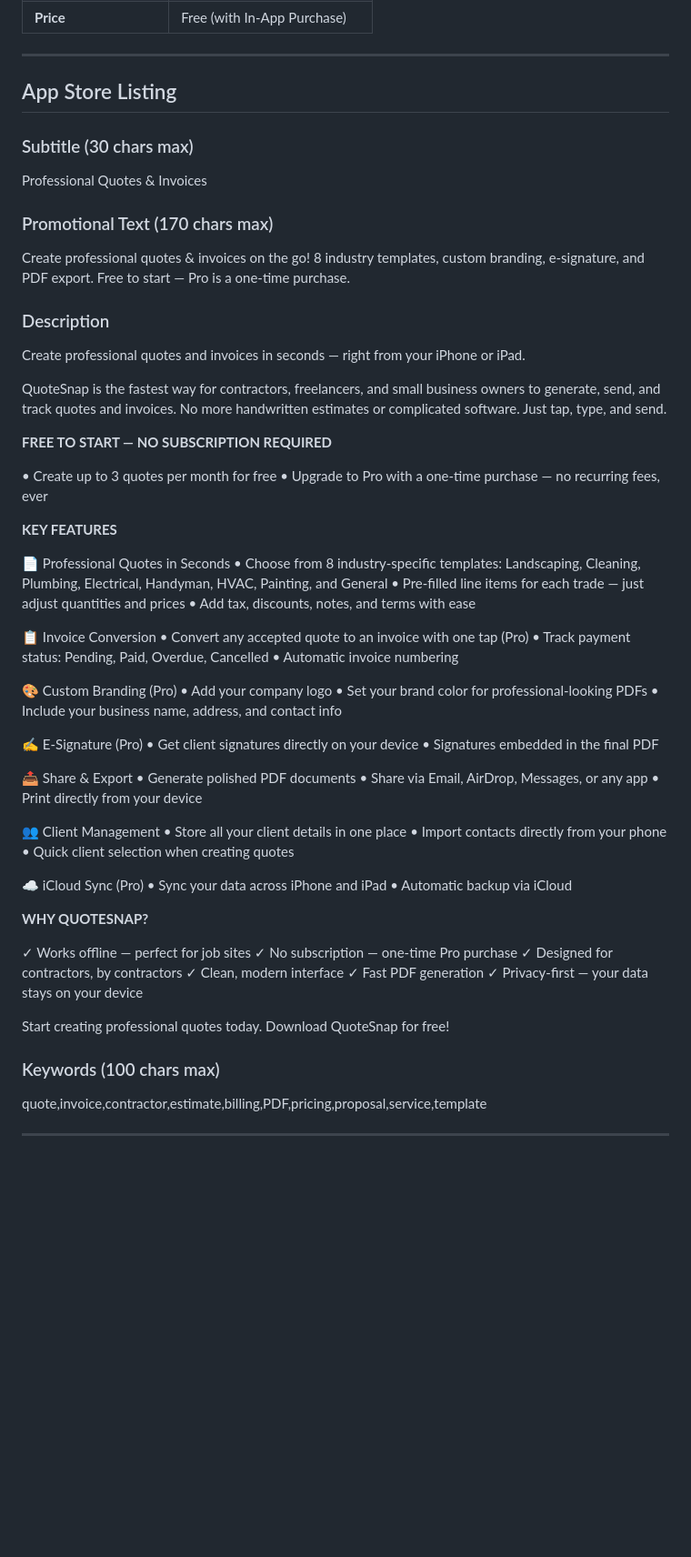
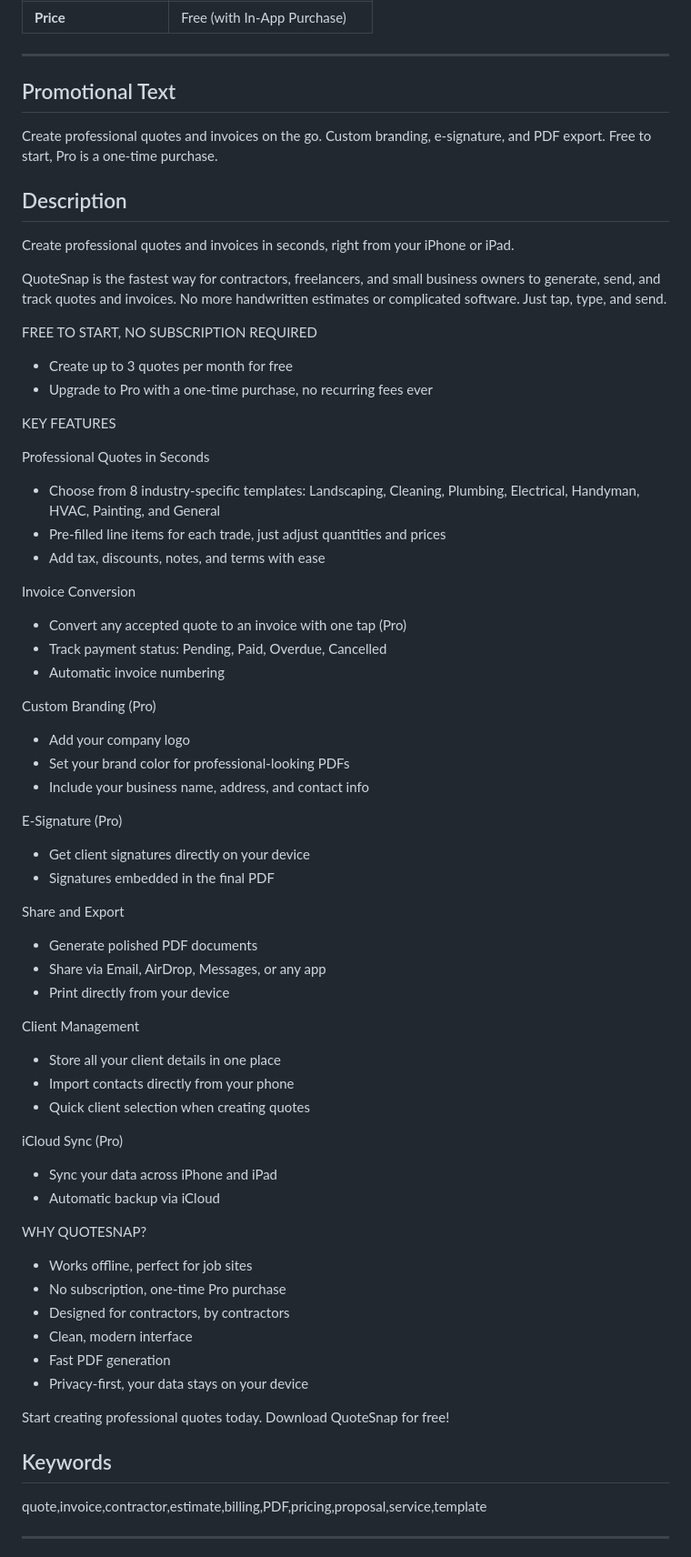
Before and after one commit to asunnyboy861/QuoteSnap, a Markdown page: keytext.md, the part around one of its changes. Shown at 91% size. Drawn GitHub-style; blank space fills up the shorter version.

Commit message:
Update keytext.md with pure ASCII format, correct section order, and new policy URLs

```diff
--- a/keytext.md
+++ b/keytext.md
@@ -14,71 +14,66 @@
 
 ---
 
-## App Store Listing
+## Promotional Text
+Create professional quotes and invoices on the go. Custom branding, e-signature, and PDF export. Free to start, Pro is a one-time purchase.
 
-### Subtitle (30 chars max)
-Professional Quotes & Invoices
-
-### Promotional Text (170 chars max)
-Create professional quotes & invoices on the go! 8 industry templates, custom branding, e-signature, and PDF export. Free to start — Pro is a one-time purchase.
-
-### Description
-Create professional quotes and invoices in seconds — right from your iPhone or iPad.
+## Description
+Create professional quotes and invoices in seconds, right from your iPhone or iPad.
 
 QuoteSnap is the fastest way for contractors, freelancers, and small business owners to generate, send, and track quotes and invoices. No more handwritten estimates or complicated software. Just tap, type, and send.
 
-**FREE TO START — NO SUBSCRIPTION REQUIRED**
+FREE TO START, NO SUBSCRIPTION REQUIRED
 
-• Create up to 3 quotes per month for free
-• Upgrade to Pro with a one-time purchase — no recurring fees, ever
+- Create up to 3 quotes per month for free
+- Upgrade to Pro with a one-time purchase, no recurring fees ever
 
-**KEY FEATURES**
+KEY FEATURES
 
-📄 Professional Quotes in Seconds
-• Choose from 8 industry-specific templates: Landscaping, Cleaning, Plumbing, Electrical, Handyman, HVAC, Painting, and General
-• Pre-filled line items for each trade — just adjust quantities and prices
-• Add tax, discounts, notes, and terms with ease
+Professional Quotes in Seconds
+- Choose from 8 industry-specific templates: Landscaping, Cleaning, Plumbing, Electrical, Handyman, HVAC, Painting, and General
+- Pre-filled line items for each trade, just adjust quantities and prices
+- Add tax, discounts, notes, and terms with ease
 
-📋 Invoice Conversion
-• Convert any accepted quote to an invoice with one tap (Pro)
-• Track payment status: Pending, Paid, Overdue, Cancelled
-• Automatic invoice numbering
+Invoice Conversion
+- Convert any accepted quote to an invoice with one tap (Pro)
+- Track payment status: Pending, Paid, Overdue, Cancelled
+- Automatic invoice numbering
 
-🎨 Custom Branding (Pro)
-• Add your company logo
-• Set your brand color for professional-looking PDFs
-• Include your business name, address, and contact info
+Custom Branding (Pro)
+- Add your company logo
+- Set your brand color for professional-looking PDFs
+- Include your business name, address, and contact info
 
-✍️ E-Signature (Pro)
-• Get client signatures directly on your device
-• Signatures embedded in the final PDF
+E-Signature (Pro)
+- Get client signatures directly on your device
+- Signatures embedded in the final PDF
 
-📤 Share & Export
-• Generate polished PDF documents
-• Share via Email, AirDrop, Messages, or any app
-• Print directly from your device
+Share and Export
+- Generate polished PDF documents
+- Share via Email, AirDrop, Messages, or any app
+- Print directly from your device
 
-👥 Client Management
-• Store all your client details in one place
-• Import contacts directly from your phone
-• Quick client selection when creating quotes
+Client Management
+- Store all your client details in one place
+- Import contacts directly from your phone
+- Quick client selection when creating quotes
 
-☁️ iCloud Sync (Pro)
-• Sync your data across iPhone and iPad
-• Automatic backup via iCloud
+iCloud Sync (Pro)
+- Sync your data across iPhone and iPad
+- Automatic backup via iCloud
 
-**WHY QUOTESNAP?**
+WHY QUOTESNAP?
 
-✓ Works offline — perfect for job sites
-✓ No subscription — one-time Pro purchase
-✓ Designed for contractors, by contractors
-✓ Clean, modern interface
-✓ Fast PDF generation
-✓ Privacy-first — your data stays on your device
+- Works offline, perfect for job sites
+- No subscription, one-time Pro purchase
+- Designed for contractors, by contractors
+- Clean, modern interface
+- Fast PDF generation
+- Privacy-first, your data stays on your device
 
 Start creating professional quotes today. Download QuoteSnap for free!
 
-### Keywords (100 chars max)
+## Keywords
 quote,invoice,contractor,estimate,billing,PDF,pricing,proposal,service,template
 
 ---
```
Also changed, not shown: other parts of keytext.md (+9 -10 lines).
